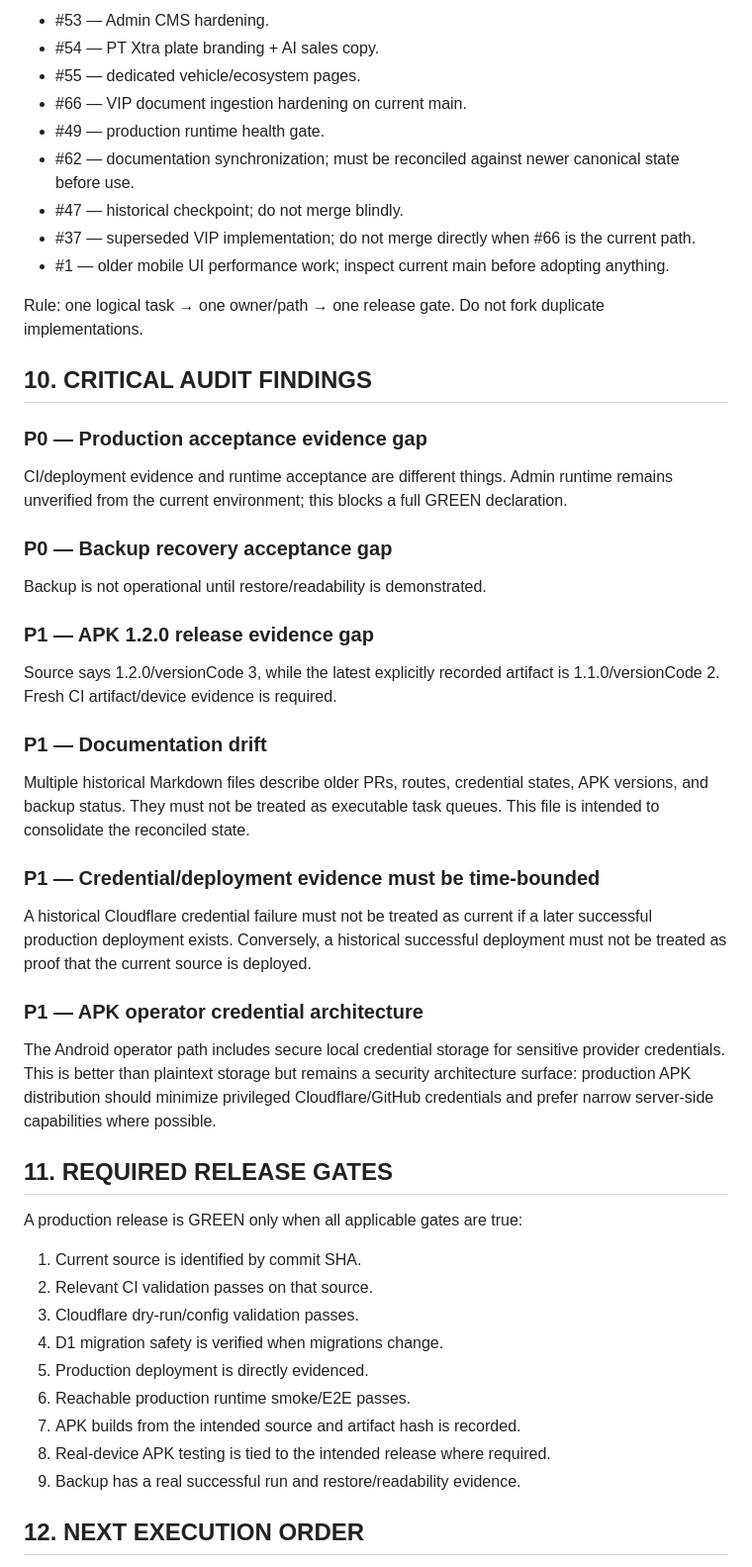
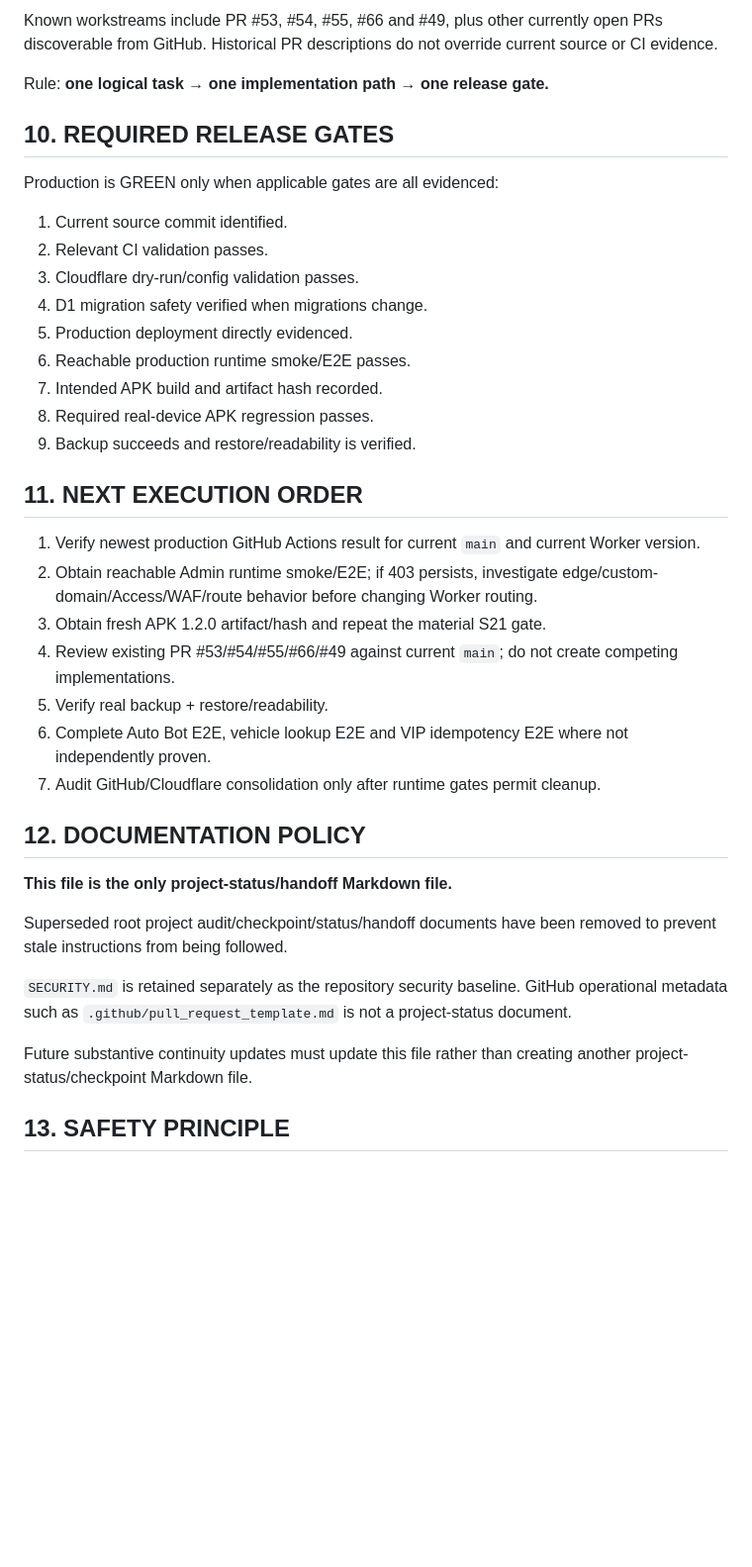
Before and after one commit to phanthuanxtra-v9/phanthuanxtra-v9, a Markdown page: MASTER_PROJECT_STATUS.md, the part around one of its changes. Shown at 99% size. GitHub-like rendering; blank space fills up the shorter version.

Commit message:
docs: make MASTER_PROJECT_STATUS the sole project status document

```diff
--- a/MASTER_PROJECT_STATUS.md
+++ b/MASTER_PROJECT_STATUS.md
@@ -124,49 +120,41 @@ Current GitHub open PR inventory includes:
 
-- #53 — Admin CMS hardening.
-- #54 — PT Xtra plate branding + AI sales copy.
-- #55 — dedicated vehicle/ecosystem pages.
-- #66 — VIP document ingestion hardening on current main.
-- #49 — production runtime health gate.
-- #62 — documentation synchronization; must be reconciled against newer canonical state before use.
-- #47 — historical checkpoint; do not merge blindly.
-- #37 — superseded VIP implementation; do not merge directly when #66 is the current path.
-- #1 — older mobile UI performance work; inspect current main before adopting anything.
+Known workstreams include PR #53, #54, #55, #66 and #49, plus other currently open PRs discoverable from GitHub. Historical PR descriptions do not override current source or CI evidence.
 
-Rule: one logical task → one owner/path → one release gate. Do not fork duplicate implementations.
+Rule: **one logical task → one implementation path → one release gate.**
 
-## 10. CRITICAL AUDIT FINDINGS
+## 10. REQUIRED RELEASE GATES
 
-### P0 — Production acceptance evidence gap
-CI/deployment evidence and runtime acceptance are different things. Admin runtime remains unverified from the current environment; this blocks a full GREEN declaration.
+Production is GREEN only when applicable gates are all evidenced:
 
-### P0 — Backup recovery acceptance gap
-Backup is not operational until restore/readability is demonstrated.
+1. Current source commit identified.
+2. Relevant CI validation passes.
+3. Cloudflare dry-run/config validation passes.
+4. D1 migration safety verified when migrations change.
+5. Production deployment directly evidenced.
+6. Reachable production runtime smoke/E2E passes.
+7. Intended APK build and artifact hash recorded.
+8. Required real-device APK regression passes.
+9. Backup succeeds and restore/readability is verified.
 
-### P1 — APK 1.2.0 release evidence gap
-Source says 1.2.0/versionCode 3, while the latest explicitly recorded artifact is 1.1.0/versionCode 2. Fresh CI artifact/device evidence is required.
+## 11. NEXT EXECUTION ORDER
 
-### P1 — Documentation drift
-Multiple historical Markdown files describe older PRs, routes, credential states, APK versions, and backup status. They must not be treated as executable task queues. This file is intended to consolidate the reconciled state.
+1. Verify newest production GitHub Actions result for current `main` and current Worker version.
+2. Obtain reachable Admin runtime smoke/E2E; if 403 persists, investigate edge/custom-domain/Access/WAF/route behavior before changing Worker routing.
+3. Obtain fresh APK 1.2.0 artifact/hash and repeat the material S21 gate.
+4. Review existing PR #53/#54/#55/#66/#49 against current `main`; do not create competing implementations.
+5. Verify real backup + restore/readability.
+6. Complete Auto Bot E2E, vehicle lookup E2E and VIP idempotency E2E where not independently proven.
+7. Audit GitHub/Cloudflare consolidation only after runtime gates permit cleanup.
 
-### P1 — Credential/deployment evidence must be time-bounded
-A historical Cloudflare credential failure must not be treated as current if a later successful production deployment exists. Conversely, a historical successful deployment must not be treated as proof that the current source is deployed.
+## 12. DOCUMENTATION POLICY
 
-### P1 — APK operator credential architecture
-The Android operator path includes secure local credential storage for sensitive provider credentials. This is better than plaintext storage but remains a security architecture surface: production APK distribution should minimize privileged Cloudflare/GitHub credentials and prefer narrow server-side capabilities where possible.
+**This file is the only project-status/handoff Markdown file.**
 
-## 11. REQUIRED RELEASE GATES
+Superseded root project audit/checkpoint/status/handoff documents have been removed to prevent stale instructions from being followed.
 
-A production release is GREEN only when all applicable gates are true:
+`SECURITY.md` is retained separately as the repository security baseline. GitHub operational metadata such as `.github/pull_request_template.md` is not a project-status document.
 
-1. Current source is identified by commit SHA.
-2. Relevant CI validation passes on that source.
-3. Cloudflare dry-run/config validation passes.
-4. D1 migration safety is verified when migrations change.
-5. Production deployment is directly evidenced.
-6. Reachable production runtime smoke/E2E passes.
-7. APK builds from the intended source and artifact hash is recorded.
-8. Real-device APK testing is tied to the intended release where required.
-9. Backup has a real successful run and restore/readability evidence.
+Future substantive continuity updates must update this file rather than creating another project-status/checkpoint Markdown file.
 
-## 12. NEXT EXECUTION ORDER
+## 13. SAFETY PRINCIPLE
 
```
Also changed, not shown: other parts of MASTER_PROJECT_STATUS.md (+58 -69 lines).
